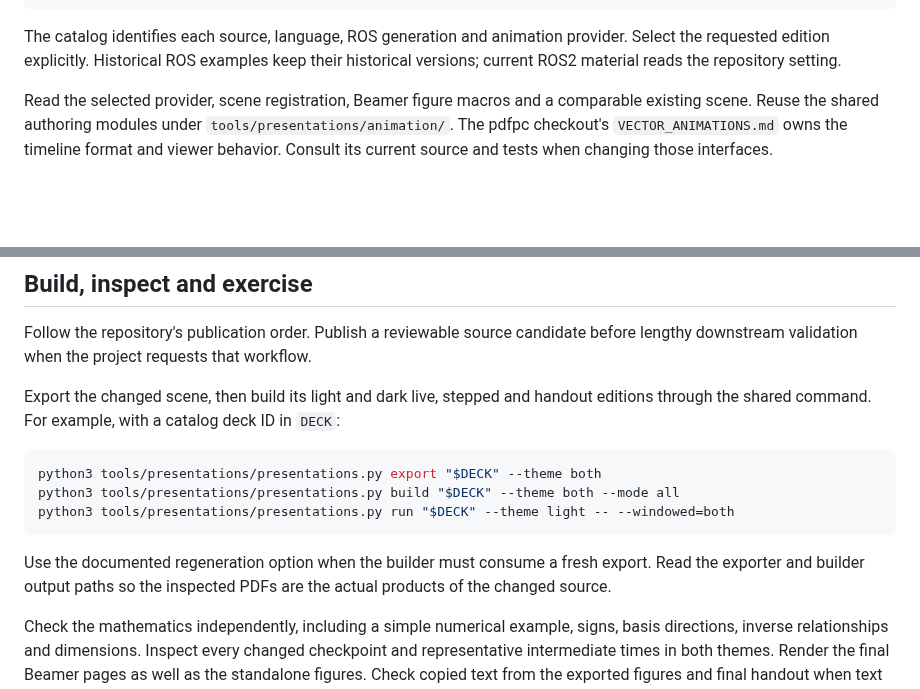
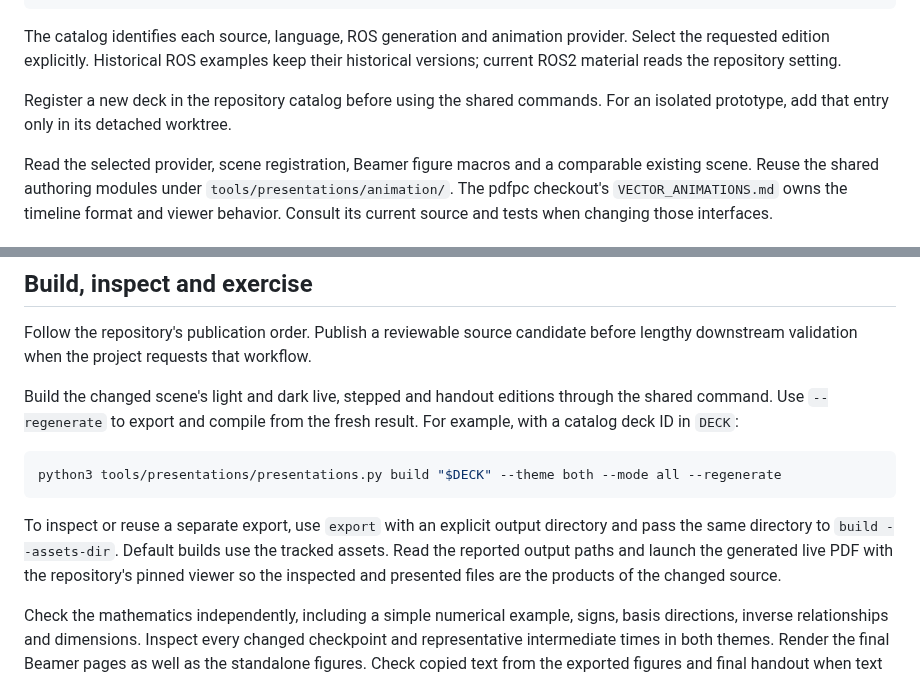
Before and after one commit to ojura/claude-skills, a Markdown page: manim-pdfpc-derivations/SKILL.md, 2 parts joined by grey strips. Drawn GitHub-style; blank space fills up the shorter version.

Commit message:
Clarify fresh exports and isolated derivation trials

````diff
--- a/manim-pdfpc-derivations/SKILL.md
+++ b/manim-pdfpc-derivations/SKILL.md
@@ -28,6 +28,9 @@ python3 tools/presentations/presentations.py --help
 The catalog identifies each source, language, ROS generation and animation
 provider. Select the requested edition explicitly. Historical ROS examples keep
 their historical versions; current ROS2 material reads the repository setting.
+
+Register a new deck in the repository catalog before using the shared commands.
+For an isolated prototype, add that entry only in its detached worktree.
 
 Read the selected provider, scene registration, Beamer figure macros and a
 comparable existing scene. Reuse the shared authoring modules under
@@ -110,19 +113,19 @@ directory when updating those tracked figures.
 Follow the repository's publication order. Publish a reviewable source candidate
 before lengthy downstream validation when the project requests that workflow.
 
-Export the changed scene, then build its light and dark live, stepped and
-handout editions through the shared command. For example, with a catalog deck
-ID in `DECK`:
+Build the changed scene's light and dark live, stepped and handout editions
+through the shared command. Use `--regenerate` to export and compile from the
+fresh result. For example, with a catalog deck ID in `DECK`:
 
 ```bash
-python3 tools/presentations/presentations.py export "$DECK" --theme both
-python3 tools/presentations/presentations.py build "$DECK" --theme both --mode all
-python3 tools/presentations/presentations.py run "$DECK" --theme light -- --windowed=both
+python3 tools/presentations/presentations.py build "$DECK" --theme both --mode all --regenerate
 ```
 
-Use the documented regeneration option when the builder must consume a fresh
-export. Read the exporter and builder output paths so the inspected PDFs are
-the actual products of the changed source.
+To inspect or reuse a separate export, use `export` with an explicit output
+directory and pass the same directory to `build --assets-dir`. Default builds
+use the tracked assets. Read the reported output paths and launch the generated
+live PDF with the repository's pinned viewer so the inspected and presented
+files are the products of the changed source.
 
 Check the mathematics independently, including a simple numerical example,
 signs, basis directions, inverse relationships and dimensions. Inspect every
````
